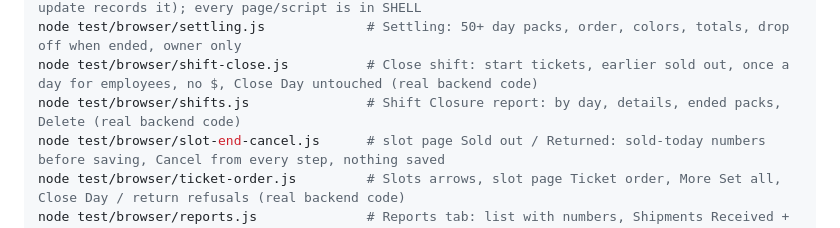
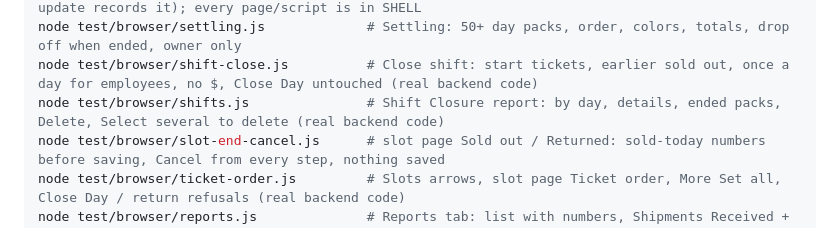
Before and after one commit to Iyadshaheen90/smart-scan, a Markdown page: docs/testing.md, the part around the change. Drawn GitHub-style.

Commit message:
docs/testing.md: wrap-up — Shift Closure test covers Select
Co-Authored-By: Claude Opus 5.5 <noreply@anthropic.com>

```diff
--- a/docs/testing.md
+++ b/docs/testing.md
@@ -39,7 +39,7 @@ node test/browser/db-sign-in.js           # pages on BACKEND 'supabase' against
 node test/sw-version.js                   # CACHE bumped after any change to a saved file (--update records it); every page/script is in SHELL
 node test/browser/settling.js             # Settling: 50+ day packs, order, colors, totals, drop off when ended, owner only
 node test/browser/shift-close.js          # Close shift: start tickets, earlier sold out, once a day for employees, no $, Close Day untouched (real backend code)
-node test/browser/shifts.js               # Shift Closure report: by day, details, ended packs, Delete (real backend code)
+node test/browser/shifts.js               # Shift Closure report: by day, details, ended packs, Delete, Select several to delete (real backend code)
 node test/browser/slot-end-cancel.js      # slot page Sold out / Returned: sold-today numbers before saving, Cancel from every step, nothing saved
 node test/browser/ticket-order.js         # Slots arrows, slot page Ticket order, More Set all, Close Day / return refusals (real backend code)
 node test/browser/reports.js              # Reports tab: list with numbers, Shipments Received + Returned Packs cards, ‹ Reports pills (real backend code)
```
